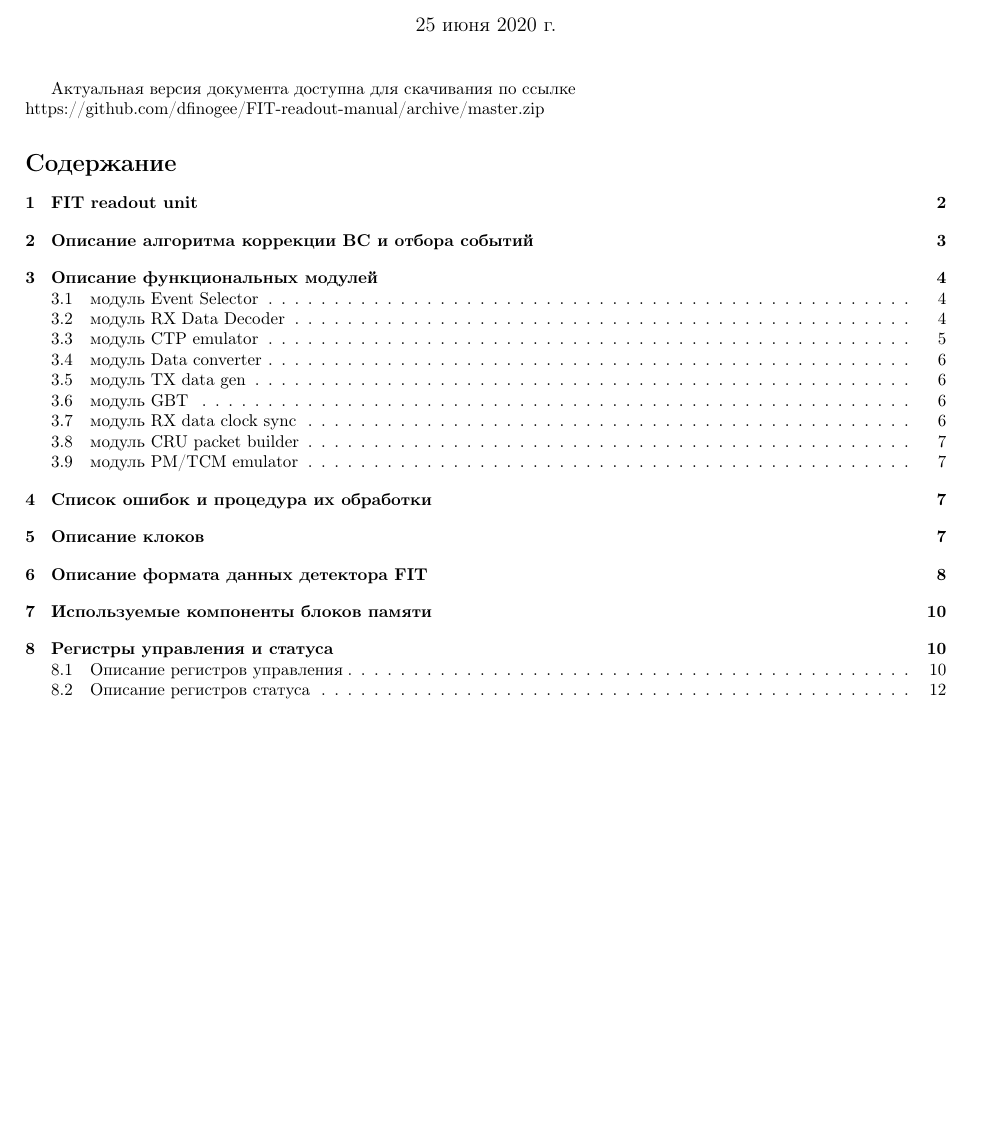
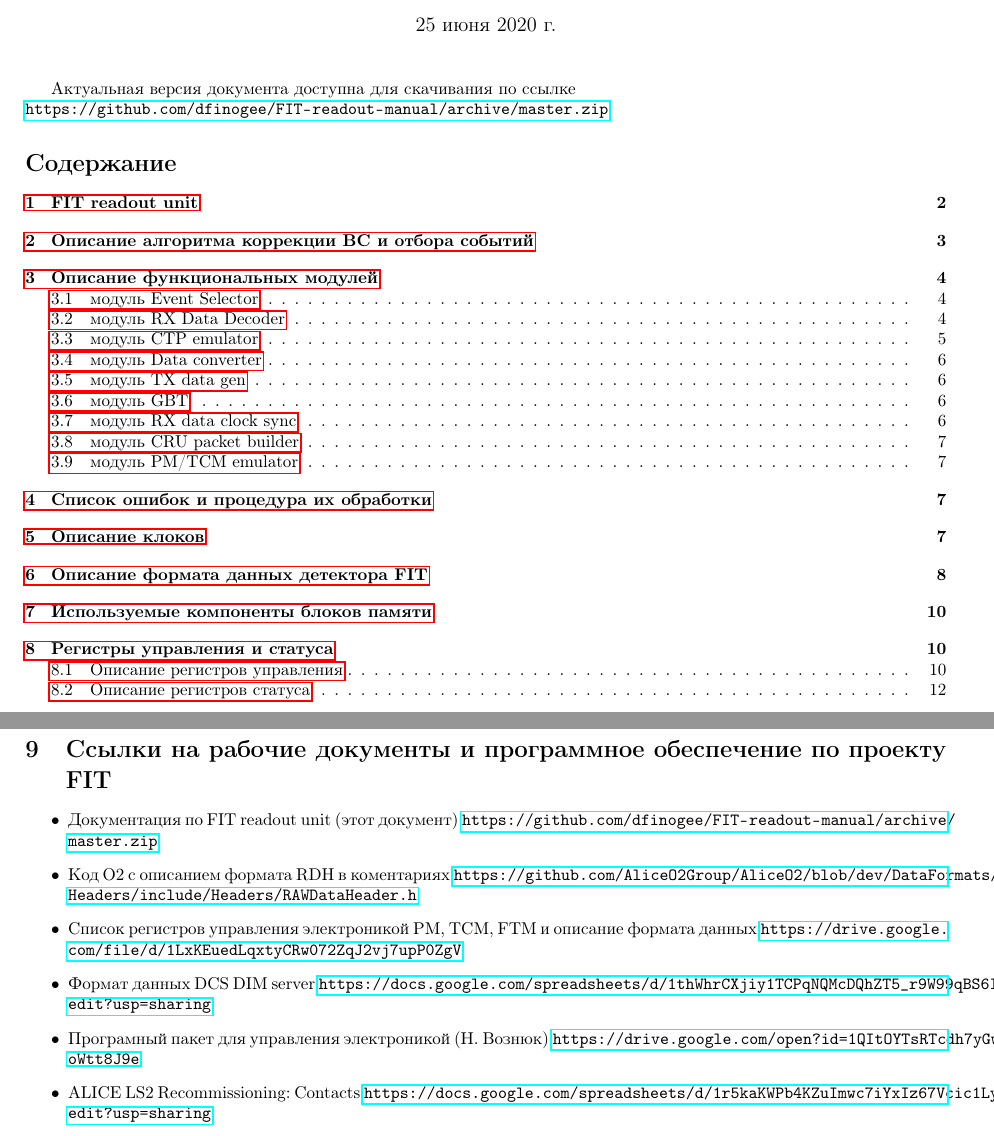
Before and after one commit to dfinogee/FIT-readout-manual, a LaTeX document (FIT_readout_manual.tex): part of page 1 of 12 before the commit and two parts of pages 1 and 13 of 13 after it, the two joined at a grey line, cut so that both start at the same text, the shorter picture padded with empty space. Compiled offline with pdfLaTeX.

Commit message:
hyperlink list added

```diff
--- a/FIT_readout_manual.tex
+++ b/FIT_readout_manual.tex
@@ -8,7 +8,7 @@
 \usepackage{natbib}
 \usepackage{graphicx}
 \usepackage{tabularx}
-
+\usepackage{hyperref}
 
 \title{Описание FIT readout unit}
 \author{Финогеев Дмитрий, ИЯИ РАН}
@@ -23,7 +23,7 @@
 
 Актуальная версия документа доступна для скачивания по ссылке
 \newline
-https://github.com/dfinogee/FIT-readout-manual/archive/master.zip
+\url{https://github.com/dfinogee/FIT-readout-manual/archive/master.zip}
 
 
 
@@ -498,4 +498,29 @@ EF &  & & & & \multicolumn{4}{c|}{Readout rate} \\ \hline
 \end{table}
 
 
+
+\section{Ссылки на рабочие документы и программное обеспечение по проекту FIT}
+
+\begin{itemize}
+\item Документация по FIT readout unit (этот документ)
+\url{https://github.com/dfinogee/FIT-readout-manual/archive/master.zip}
+
+\item Код O2 с описанием формата RDH в коментариях
+\url{https://github.com/AliceO2Group/AliceO2/blob/dev/DataFormats/Headers/include/Headers/RAWDataHeader.h}
+
+\item Список регистров управления электроникой PM, TCM, FTM и описание формата данных
+\url{https://drive.google.com/file/d/1LxKEuedLqxtyCRw072ZqJ2vj7upP0ZgV}
+
+\item Формат данных DCS DIM server
+\url {https://docs.google.com/spreadsheets/d/1thWhrCXjiy1TCPqNQMcDQhZT5_r9W99qBS6I7gP1qUM/edit?usp=sharing}
+
+\item Програмный пакет для управления электроникой (Н. Вознюк)
+\url {https://drive.google.com/open?id=1QItOYTsRTcdh7yGw0SfQ8Hs_oWtt8J9e}
+
+\item ALICE LS2 Recommissioning: Contacts
+\url {https://docs.google.com/spreadsheets/d/1r5kaKWPb4KZuImwc7iYxIz67Vcic1Lyhi844HAmYt0E/edit?usp=sharing}
+\end{itemize}
+
+
+
 \end{document}
```
Also changed, not shown: FIT_readout_manual.pdf, FIT_readout_manual.tex (4 more changed lines), 1 other file.
